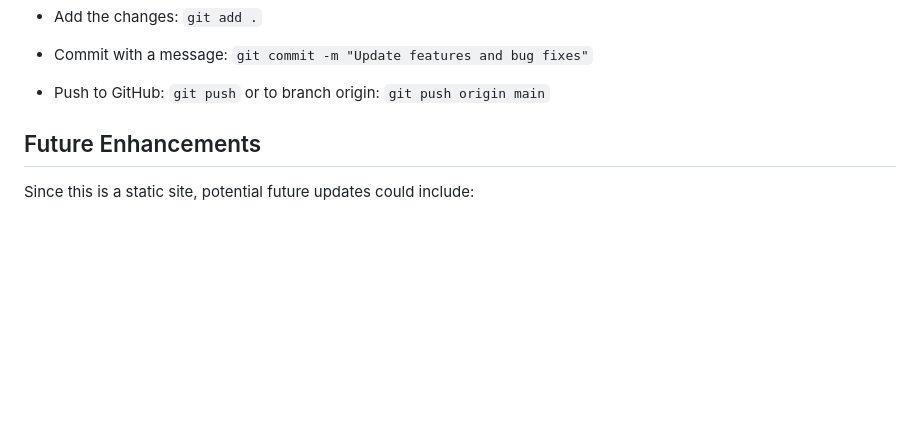
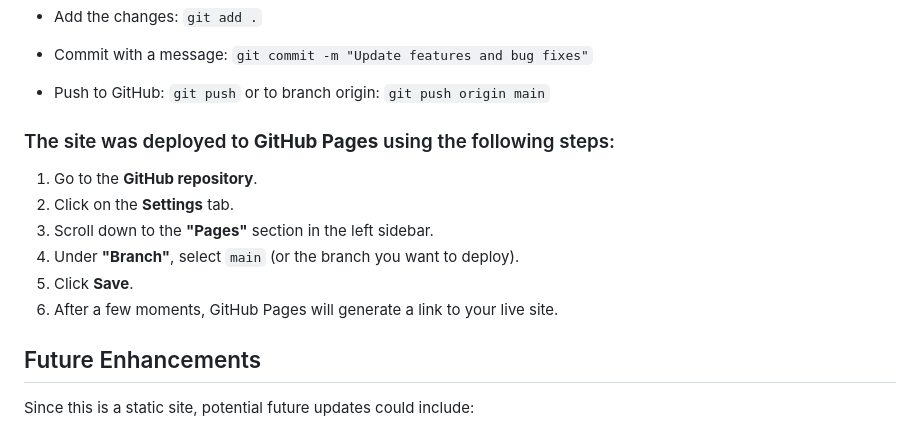
Before and after one commit to Seren-Hughes/boops-and-snoots-rescue, a Markdown page: README.md, the part around the change. GitHub-like rendering; blank space fills up the shorter version.

Commit message:
docs: add the missing info on deploying to github pages to see the live site

```diff
--- a/README.md
+++ b/README.md
@@ -253,6 +253,14 @@ Whenever updates are made, they can be pushed using:
   or to branch origin:
   `git push origin main`
 
+### The site was deployed to **GitHub Pages** using the following steps:
+
+1. Go to the **GitHub repository**.
+2. Click on the **Settings** tab.
+3. Scroll down to the **"Pages"** section in the left sidebar.
+4. Under **"Branch"**, select `main` (or the branch you want to deploy).
+5. Click **Save**.
+6. After a few moments, GitHub Pages will generate a link to your live site.
 
 ## Future Enhancements
 Since this is a static site, potential future updates could include:
```
